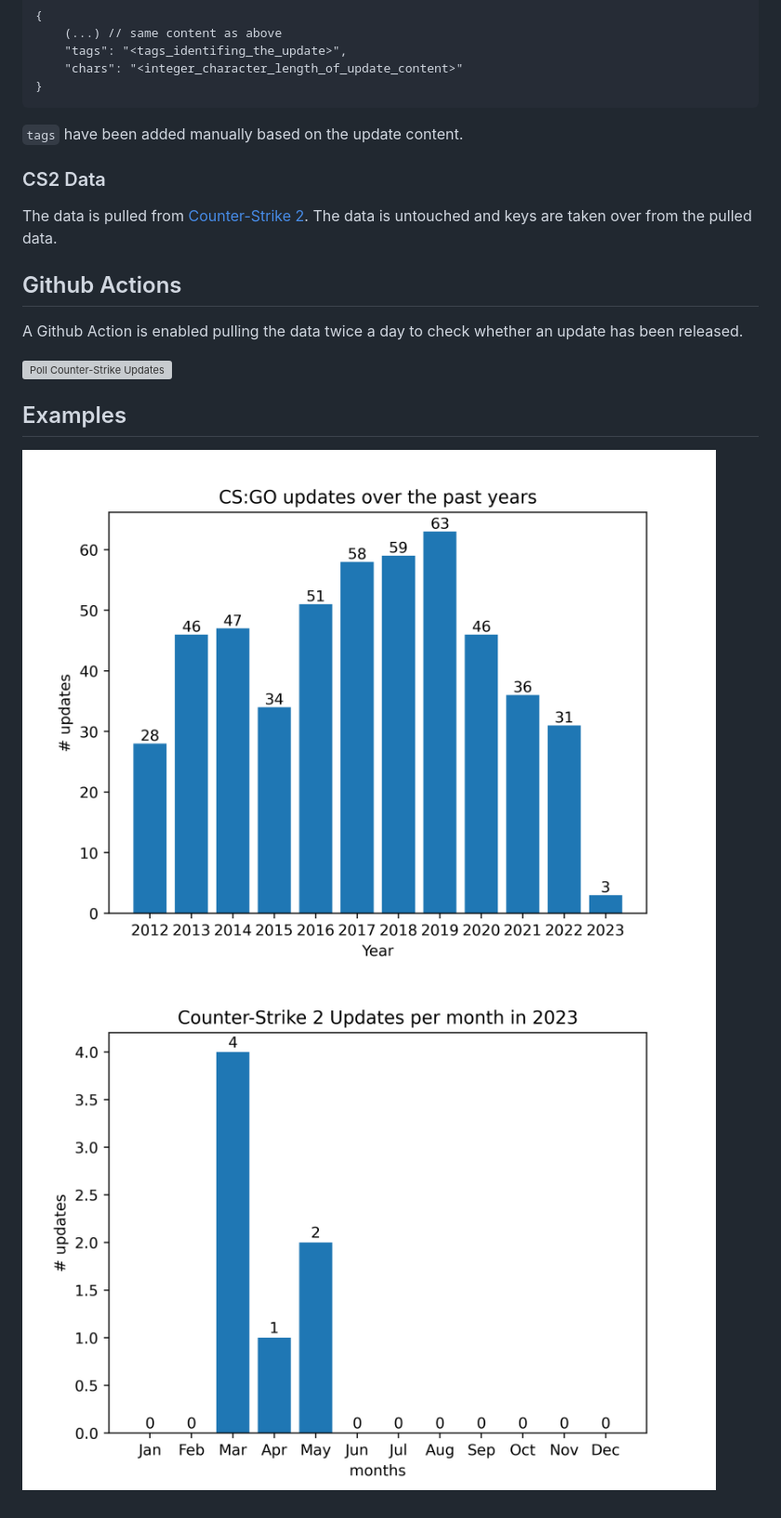
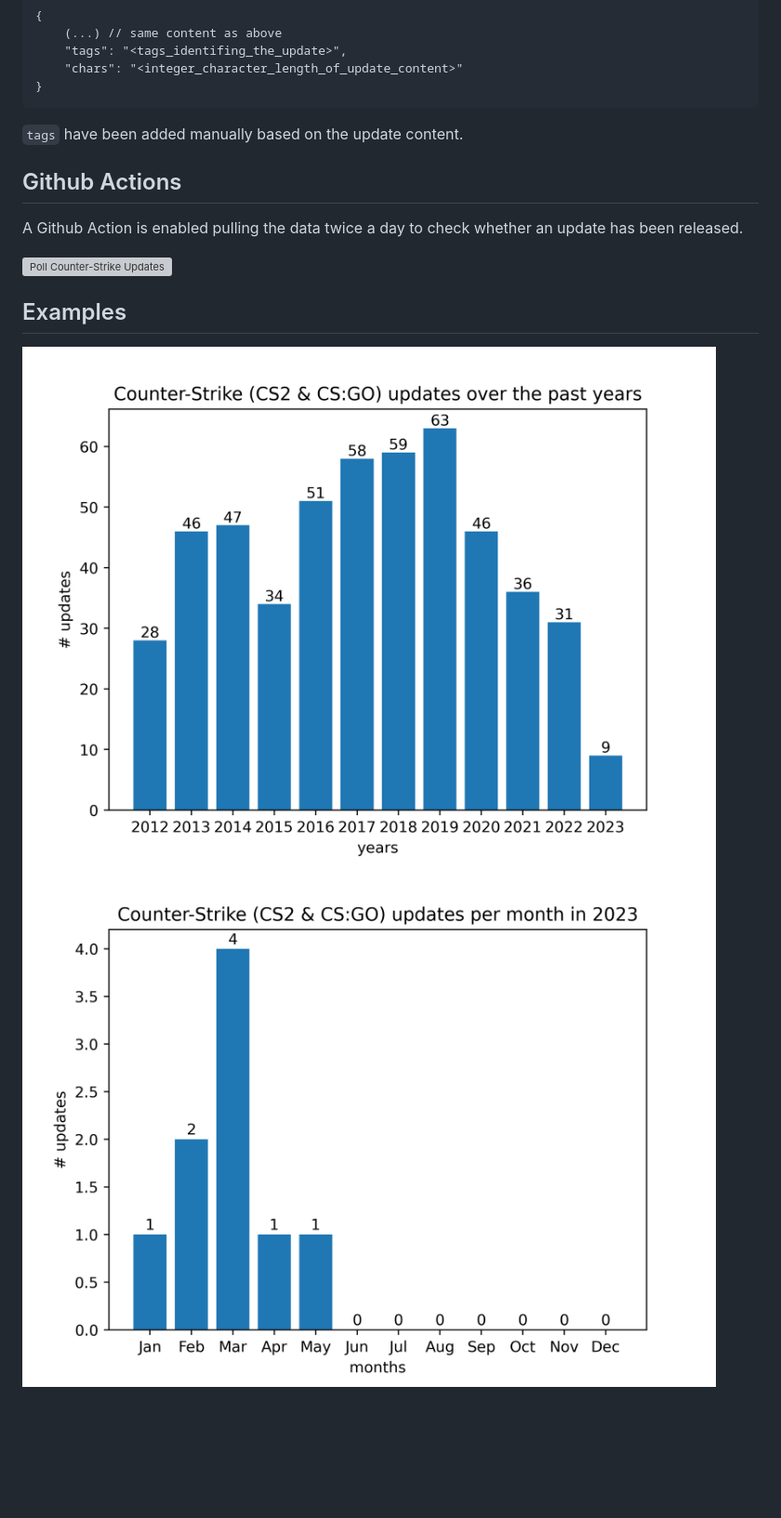
Before and after one commit to ckreisl/cs-updates-as-json, a Markdown page: README.md, the part around one of its changes. Shown at 93% size. GitHub-like rendering; pictures changed too: images/cs2_updates_per_month.png (deleted), images/cs_updates_per_month.png (added), images/cs_updates_per_year.png (added); blank space fills up the shorter version; grey boxes are pictures that could not be loaded.

````diff
--- a/README.md
+++ b/README.md
@@ -37,14 +48,11 @@ In order to do some additional data analysis we introduced **custom tags**. See
 ```
 `tags` have been added manually based on the update content.
 
-### CS2 Data
-The data is pulled from [Counter-Strike 2](https://www.counter-strike.net/news/updates). The data is untouched and keys are taken over from the pulled data.
-
 ## Github Actions
 A Github Action is enabled pulling the data twice a day to check whether an update has been released.
 
 [![Poll Counter-Strike Updates](https://github.com/ckreisl/cs-updates-as-json/actions/workflows/poll-cs-updates.yml/badge.svg)](https://github.com/ckreisl/cs-updates-as-json/actions/workflows/poll-cs-updates.yml)
 
 ## Examples
-![CS:GO updates over the past years](images/csgo_updates_per_year.png)
-![Counter-Strike 2 updates in 2023](images/cs2_updates_per_month.png)
+![CS:GO updates over the past years](images/cs_updates_per_year.png)
+![Counter-Strike 2 updates in 2023](images/cs_updates_per_month.png)
````
Also changed, not shown: other parts of README.md (+15 -4 lines), 3 other files.
